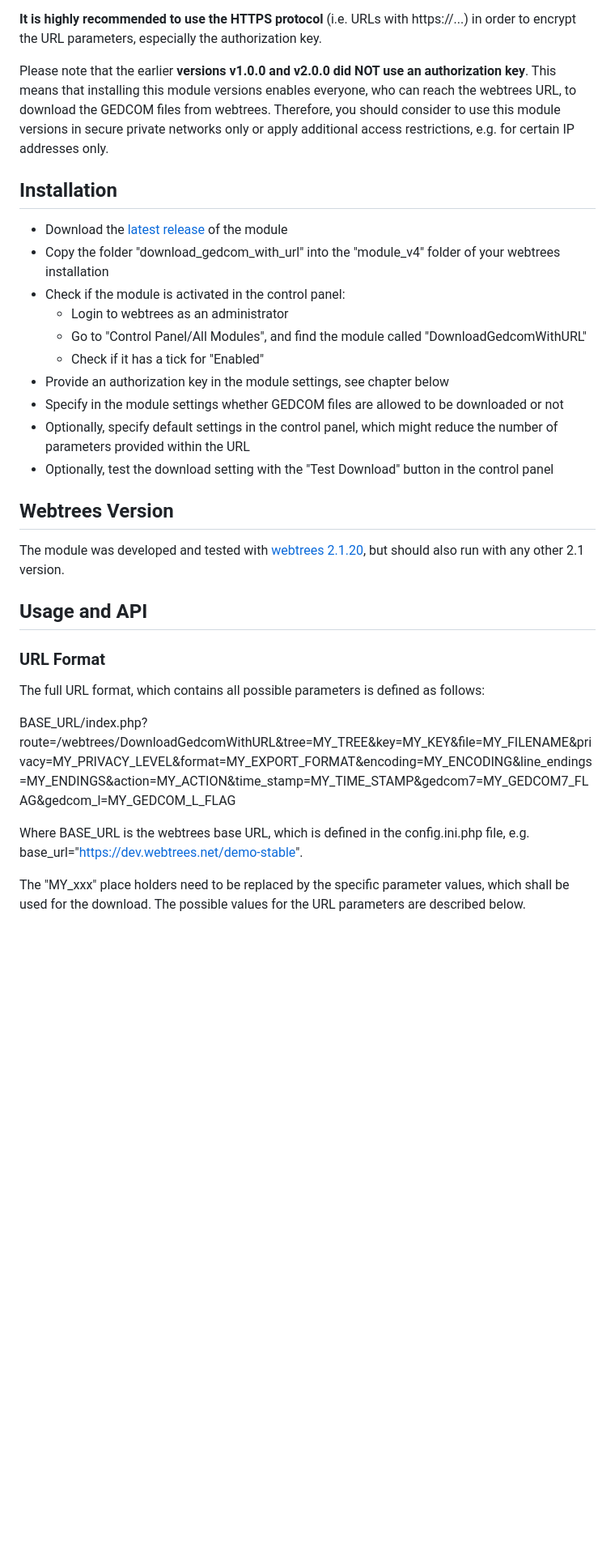
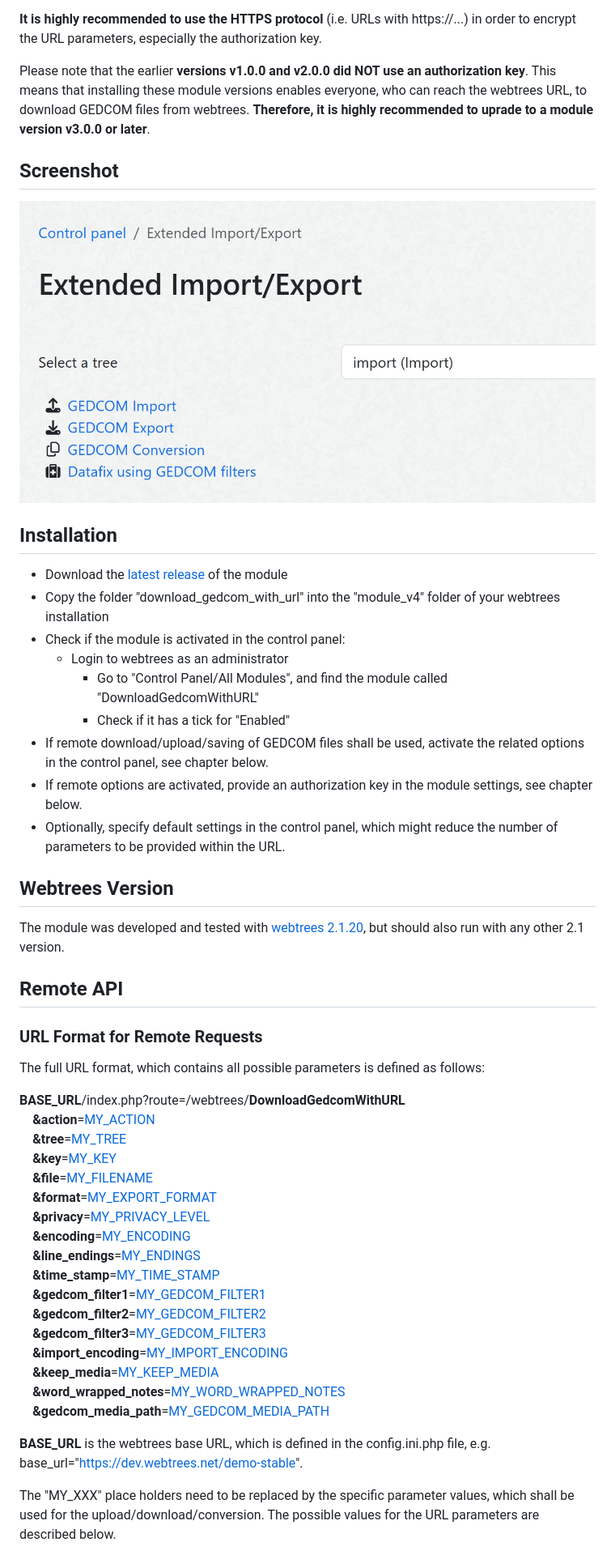
Before and after one commit to Jefferson49/ExtendedImportExport, a Markdown page: README.md, the part around one of its changes. Shown at 81% size. GitHub-like rendering; pictures changed too: resources/img/screenshot_control_panel.jpg (added); blank space fills up the shorter version.

```diff
--- a/README.md
+++ b/README.md
@@ -19,31 +49,49 @@ A [webtrees](https://webtrees.net) 2.1 custom module to download or store GEDCOM
 
 **It is highly recommended to use the HTTPS protocol** (i.e. URLs with https://...) in order to encrypt the URL parameters, especially the authorization key.
 
-Please note that the earlier **versions v1.0.0 and v2.0.0 did NOT use an authorization key**. This means that installing this module versions enables everyone, who can reach the webtrees URL, to download the GEDCOM files from webtrees. Therefore, you should consider to use this module versions in secure private networks only or apply additional access restrictions, e.g. for certain IP addresses only.
+Please note that the earlier **versions v1.0.0 and v2.0.0 did NOT use an authorization key**. This means that installing these module versions enables everyone, who can reach the webtrees URL, to download GEDCOM files from webtrees. **Therefore, it is highly recommended to uprade to a module version v3.0.0 or later**.
+
+##  Screenshot
+![Screenshot](resources/img/screenshot_control_panel.jpg)
 
 ## Installation
 + Download the [latest release](https://github.com/Jefferson49/DownloadGedcomWithURL/releases/latest) of the module
 + Copy the folder "download_gedcom_with_url" into the "module_v4" folder of your webtrees installation
 + Check if the module is activated in the control panel:
-    + Login to webtrees as an administrator
+  + Login to webtrees as an administrator
 	+ Go to "Control Panel/All Modules", and find the module called "DownloadGedcomWithURL"
 	+ Check if it has a tick for "Enabled"
-+ Provide an authorization key in the module settings, see chapter below
-+ Specify in the module settings whether GEDCOM files are allowed to be downloaded or not
-+ Optionally, specify default settings in the control panel, which might reduce the number of parameters provided within the URL
-+ Optionally, test the download setting with the "Test Download" button in the control panel
++ If remote download/upload/saving of GEDCOM files shall be used, activate the related options in the control panel, see chapter below.
++ If remote options are activated, provide an authorization key in the module settings, see chapter below.
++ Optionally, specify default settings in the control panel, which might reduce the number of parameters to be provided within the URL.
 
 ## Webtrees Version
 The module was developed and tested with [webtrees 2.1.20](https://webtrees.net/download), but should also run with any other 2.1 version.
 
-## Usage and API
+## Remote API
 
-### URL Format
+### URL Format for Remote Requests
 The full URL format, which contains all possible parameters is defined as follows:
 
-BASE_URL/index.php?route=/webtrees/DownloadGedcomWithURL&tree=MY_TREE&key=MY_KEY&file=MY_FILENAME&privacy=MY_PRIVACY_LEVEL&format=MY_EXPORT_FORMAT&encoding=MY_ENCODING&line_endings=MY_ENDINGS&action=MY_ACTION&time_stamp=MY_TIME_STAMP&gedcom7=MY_GEDCOM7_FLAG&gedcom_l=MY_GEDCOM_L_FLAG
+**BASE_URL**/index.php?route=/webtrees/**DownloadGedcomWithURL**
+&emsp;**&action**=[MY_ACTION](#MY_ACTION)
+&emsp;**&tree**=[MY_TREE](#MY_TREE)
+&emsp;**&key**=[MY_KEY](#MY_KEY)
+&emsp;**&file**=[MY_FILENAME](#MY_FILENAME)
+&emsp;**&format**=[MY_EXPORT_FORMAT](#MY_EXPORT_FORMAT)
+&emsp;**&privacy**=[MY_PRIVACY_LEVEL](#MY_PRIVACY_LEVEL)
+&emsp;**&encoding**=[MY_ENCODING](#MY_ENCODING)
+&emsp;**&line_endings**=[MY_ENDINGS](#MY_ENDINGS)
+&emsp;**&time_stamp**=[MY_TIME_STAMP](#MY_TIME_STAMP)
+&emsp;**&gedcom_filter1**=[MY_GEDCOM_FILTER1](#MY_GEDCOM_FILTER)
+&emsp;**&gedcom_filter2**=[MY_GEDCOM_FILTER2](#MY_GEDCOM_FILTER)
+&emsp;**&gedcom_filter3**=[MY_GEDCOM_FILTER3](#MY_GEDCOM_FILTER)
+&emsp;**&import_encoding**=[MY_IMPORT_ENCODING](#MY_IMPORT_ENCODING)
+&emsp;**&keep_media**=[MY_KEEP_MEDIA](#MY_KEEP_MEDIA)
+&emsp;**&word_wrapped_notes**=[MY_WORD_WRAPPED_NOTES](#MY_WORD_WRAPPED_NOTES)
+&emsp;**&gedcom_media_path**=[MY_GEDCOM_MEDIA_PATH](#MY_GEDCOM_MEDIA_PATH)
 
-Where BASE_URL is the webtrees base URL, which is defined in the config.ini.php file, e.g. base_url="https://dev.webtrees.net/demo-stable".
+**BASE_URL** is the webtrees base URL, which is defined in the config.ini.php file, e.g. base_url="https://dev.webtrees.net/demo-stable".
 
-The "MY_xxx" place holders need to be replaced by the specific parameter values, which shall be used for the download. The possible values for the URL parameters are described below.
+The "MY_XXX" place holders need to be replaced by the specific parameter values, which shall be used for the upload/download/conversion. The possible values for the URL parameters are described below.
 
```
Also changed, not shown: other parts of README.md (+102 -58 lines), resources/img/screenshot_control_panel_default_settings.jpg, 1 other file.
